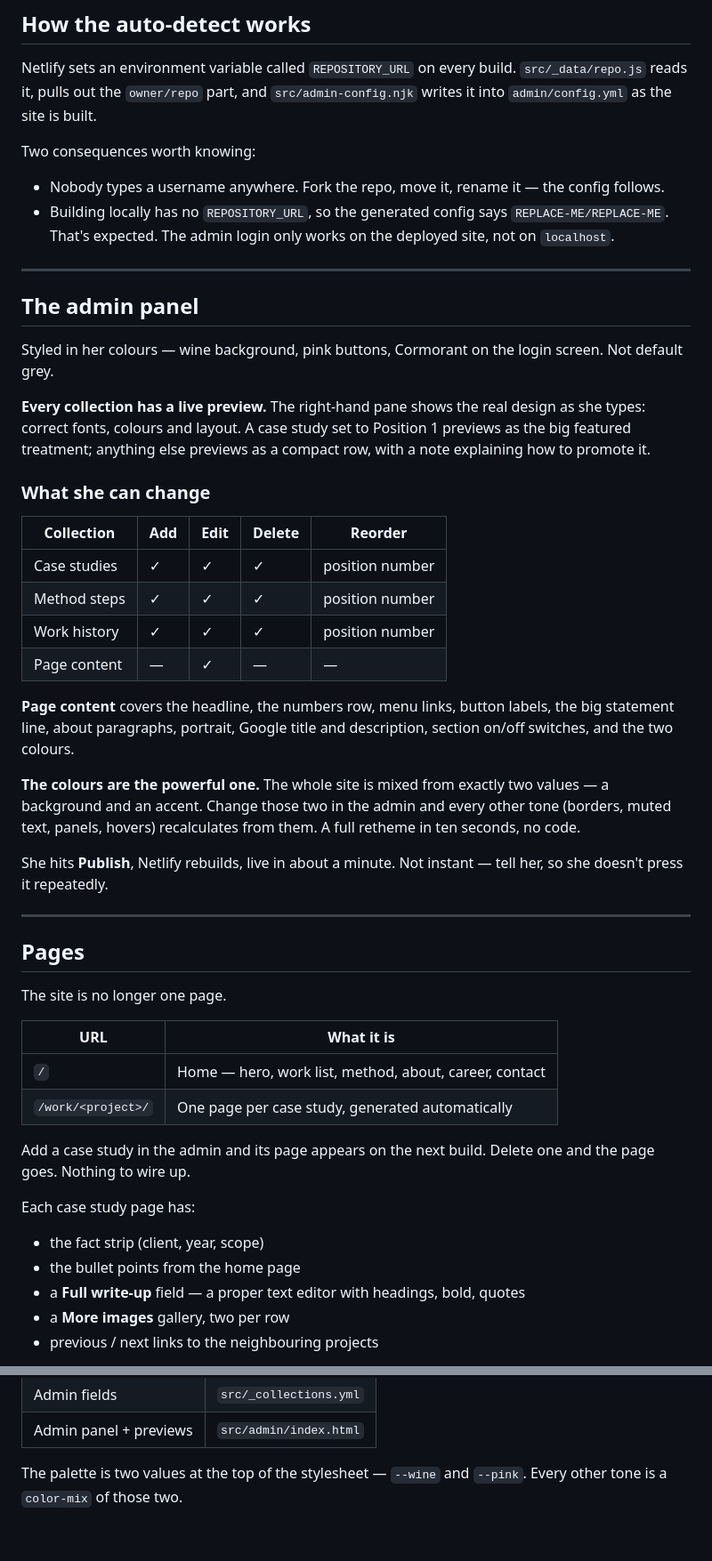
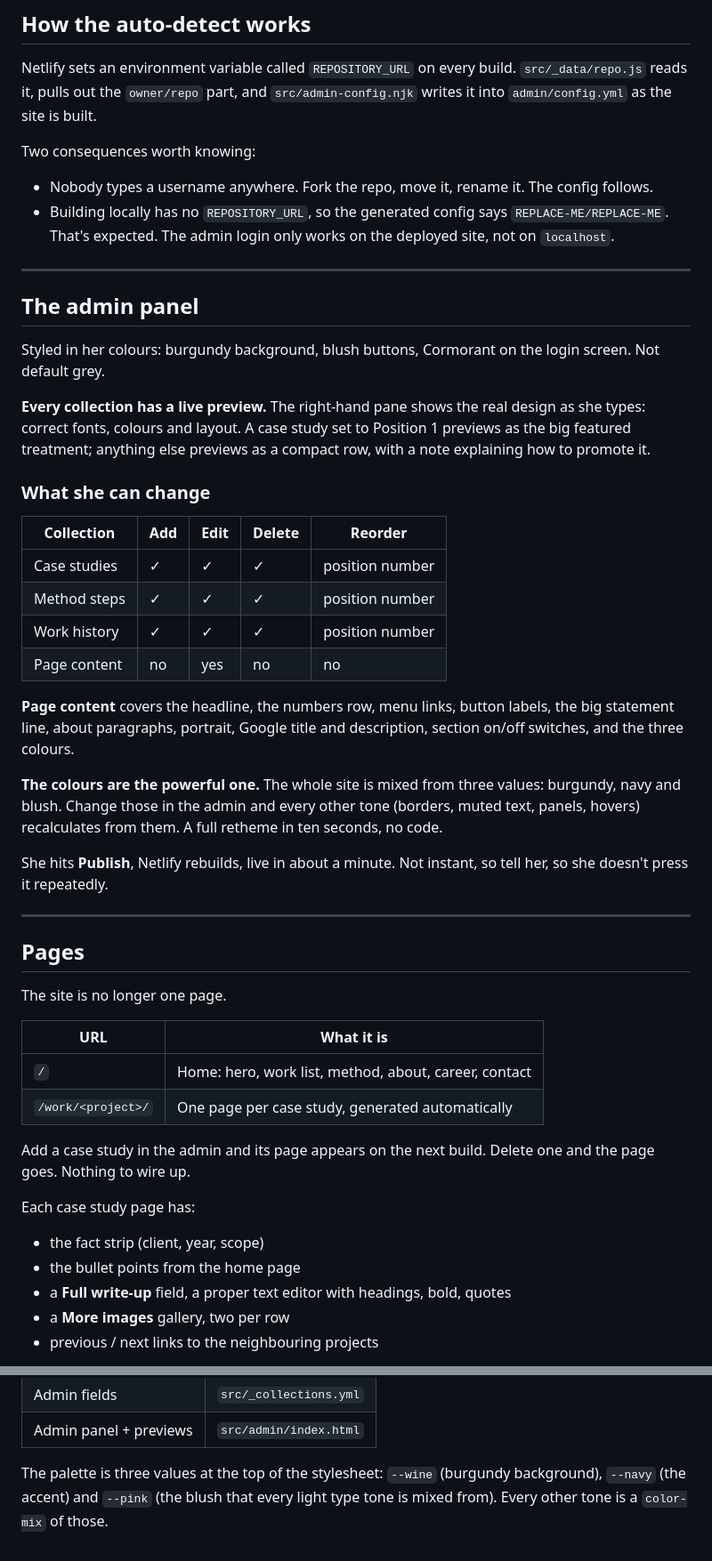
Before and after one commit to yeshapraj/yesha-portfolio, a Markdown page: SETUP.md, 2 parts joined by grey strips. Shown at 89% size. Drawn GitHub-style.

```diff
--- a/SETUP.md
+++ b/SETUP.md
@@ -98,7 +98,7 @@ Netlify sets an environment variable called `REPOSITORY_URL` on every build.
 
 Two consequences worth knowing:
 
-- Nobody types a username anywhere. Fork the repo, move it, rename it — the
+- Nobody types a username anywhere. Fork the repo, move it, rename it. The
   config follows.
 - Building locally has no `REPOSITORY_URL`, so the generated config says
   `REPLACE-ME/REPLACE-ME`. That's expected. The admin login only works on the
@@ -108,8 +108,8 @@ Two consequences worth knowing:
 
 ## The admin panel
 
-Styled in her colours — wine background, pink buttons, Cormorant on the login
-screen. Not default grey.
+Styled in her colours: burgundy background, blush buttons, Cormorant on the
+login screen. Not default grey.
 
 **Every collection has a live preview.** The right-hand pane shows the real
 design as she types: correct fonts, colours and layout. A case study set to
@@ -123,18 +123,18 @@ compact row, with a note explaining how to promote it.
 | Case studies | ✓ | ✓ | ✓ | position number |
 | Method steps | ✓ | ✓ | ✓ | position number |
 | Work history | ✓ | ✓ | ✓ | position number |
-| Page content | — | ✓ | — | — |
+| Page content | no | yes | no | no |
 
 **Page content** covers the headline, the numbers row, menu links, button
 labels, the big statement line, about paragraphs, portrait, Google title and
-description, section on/off switches, and the two colours.
+description, section on/off switches, and the three colours.
 
-**The colours are the powerful one.** The whole site is mixed from exactly two
-values — a background and an accent. Change those two in the admin and every
+**The colours are the powerful one.** The whole site is mixed from three
+values: burgundy, navy and blush. Change those in the admin and every
 other tone (borders, muted text, panels, hovers) recalculates from them. A full
 retheme in ten seconds, no code.
 
-She hits **Publish**, Netlify rebuilds, live in about a minute. Not instant —
+She hits **Publish**, Netlify rebuilds, live in about a minute. Not instant, so
 tell her, so she doesn't press it repeatedly.
 
 ---
@@ -145,7 +145,7 @@ The site is no longer one page.
 
 | URL | What it is |
 |---|---|
-| `/` | Home — hero, work list, method, about, career, contact |
+| `/` | Home: hero, work list, method, about, career, contact |
 | `/work/<project>/` | One page per case study, generated automatically |
 
 Add a case study in the admin and its page appears on the next build. Delete
@@ -155,7 +155,7 @@ Each case study page has:
 
 - the fact strip (client, year, scope)
 - the bullet points from the home page
-- a **Full write-up** field — a proper text editor with headings, bold, quotes
+- a **Full write-up** field, a proper text editor with headings, bold, quotes
 - a **More images** gallery, two per row
 - previous / next links to the neighbouring projects
 
@@ -204,5 +204,6 @@ Runs at `localhost:8080`.
 | Admin fields | `src/_collections.yml` |
 | Admin panel + previews | `src/admin/index.html` |
 
-The palette is two values at the top of the stylesheet — `--wine` and `--pink`.
-Every other tone is a `color-mix` of those two.
+The palette is three values at the top of the stylesheet: `--wine` (burgundy
+background), `--navy` (the accent) and `--pink` (the blush that every light type
+tone is mixed from). Every other tone is a `color-mix` of those.
```
Also changed, not shown: other parts of SETUP.md (+2 -2 lines).
